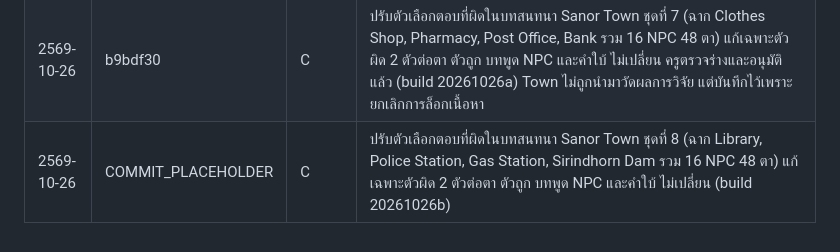
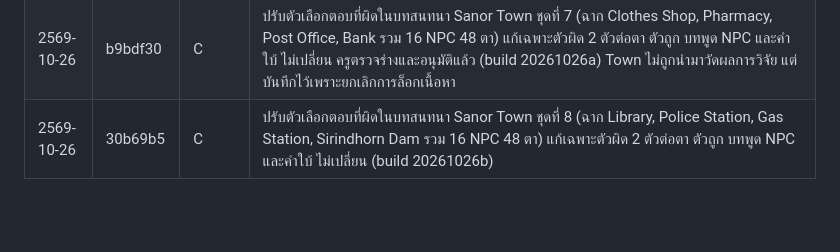
Before and after one commit to khunphibun1234-design/sanor-english-world, a Markdown page: CHANGELOG.md, the part around the change. Rendered like a GitHub page; blank space fills up the shorter version.

Commit message:
CHANGELOG: ใส่ hash 30b69b5
Co-Authored-By: Claude Sonnet 5.5 <noreply@anthropic.com>
Claude-Session: https://claude.ai/code/session_012P7sLq3fvWMLykRL3WhdLi

```diff
--- a/CHANGELOG.md
+++ b/CHANGELOG.md
@@ -86,4 +86,4 @@
 | 2569-10-25 | 4f39995 | C | ปรับตัวเลือกตอบที่ผิดในบทสนทนา Sanor Town ชุดที่ 5 (ฉาก Café Amazon, Park, Hotel, Airport รวม 16 NPC 48 ตา) แก้เฉพาะตัวผิด 2 ตัวต่อตา ตัวถูก บทพูด NPC และคำใบ้ ไม่เปลี่ยน ครูตรวจร่างและอนุมัติแล้ว (build 20261025c) Town ไม่ถูกนำมาวัดผลการวิจัย แต่บันทึกไว้เพราะยกเลิกการล็อกเนื้อหา |
 | 2569-10-25 | 7bb9575 | C | ปรับตัวเลือกตอบที่ผิดในบทสนทนา Sanor Town ชุดที่ 6 (ฉาก Longboat Racing, Wat Phu Phrao, Pha Taem, Train Station รวม 16 NPC 48 ตา) แก้เฉพาะตัวผิด 2 ตัวต่อตา ตัวถูก บทพูด NPC คำใบ้ และข้อเท็จจริงท้องถิ่น ไม่เปลี่ยน ครูตรวจร่างและอนุมัติแล้ว (build 20261025d) Town ไม่ถูกนำมาวัดผลการวิจัย แต่บันทึกไว้เพราะยกเลิกการล็อกเนื้อหา |
 | 2569-10-26 | b9bdf30 | C | ปรับตัวเลือกตอบที่ผิดในบทสนทนา Sanor Town ชุดที่ 7 (ฉาก Clothes Shop, Pharmacy, Post Office, Bank รวม 16 NPC 48 ตา) แก้เฉพาะตัวผิด 2 ตัวต่อตา ตัวถูก บทพูด NPC และคำใบ้ ไม่เปลี่ยน ครูตรวจร่างและอนุมัติแล้ว (build 20261026a) Town ไม่ถูกนำมาวัดผลการวิจัย แต่บันทึกไว้เพราะยกเลิกการล็อกเนื้อหา |
-| 2569-10-26 | COMMIT_PLACEHOLDER | C | ปรับตัวเลือกตอบที่ผิดในบทสนทนา Sanor Town ชุดที่ 8 (ฉาก Library, Police Station, Gas Station, Sirindhorn Dam รวม 16 NPC 48 ตา) แก้เฉพาะตัวผิด 2 ตัวต่อตา ตัวถูก บทพูด NPC และคำใบ้ ไม่เปลี่ยน (build 20261026b) |
+| 2569-10-26 | 30b69b5 | C | ปรับตัวเลือกตอบที่ผิดในบทสนทนา Sanor Town ชุดที่ 8 (ฉาก Library, Police Station, Gas Station, Sirindhorn Dam รวม 16 NPC 48 ตา) แก้เฉพาะตัวผิด 2 ตัวต่อตา ตัวถูก บทพูด NPC และคำใบ้ ไม่เปลี่ยน (build 20261026b) |
```
